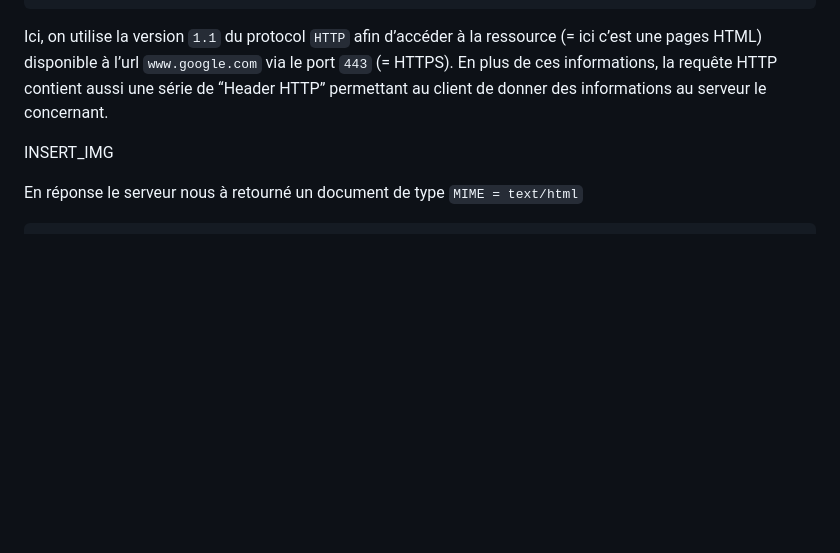
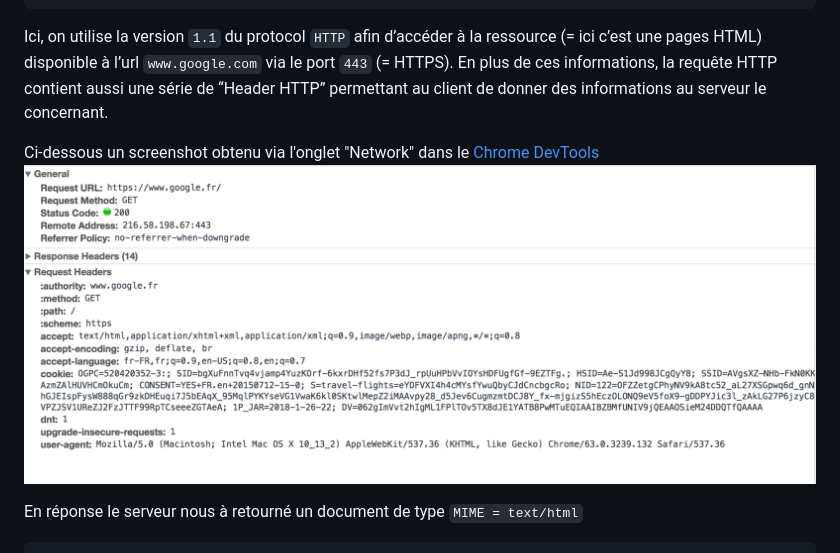
Before and after one commit to julienpa/cours-iut-node, a Markdown page: TD_1/README.md, the part around the change printed below. Drawn GitHub-style; pictures changed too: TD_1/network_screenshot.png (added); blank space fills up the shorter version.

```diff
--- a/TD_1/README.md
+++ b/TD_1/README.md
@@ -26,7 +26,8 @@ Connection: keep alive
 
 Ici, on utilise la version `1.1` du protocol `HTTP` afin d’accéder à la ressource (= ici c’est une pages HTML) disponible à l’url `www.google.com` via le port `443` (= HTTPS). En plus de ces informations, la requête HTTP contient aussi une série de “Header HTTP” permettant au client de donner des informations au serveur le concernant.
 
-INSERT_IMG
+Ci-dessous un screenshot obtenu via l'onglet "Network" dans le [Chrome DevTools](https://developer.chrome.com/devtools)
+![Network screenshot in Google Chrome Developer Tool](network_screenshot.png)
 
 En réponse le serveur nous à retourné un document de type `MIME = text/html`
 
```
Also changed, not shown: other parts of TD_1/README.md (+175 -1 lines).
